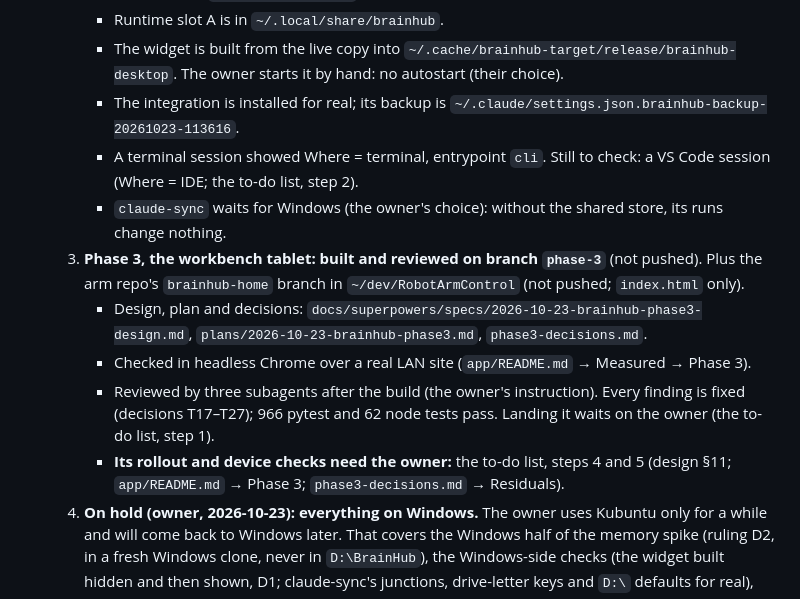
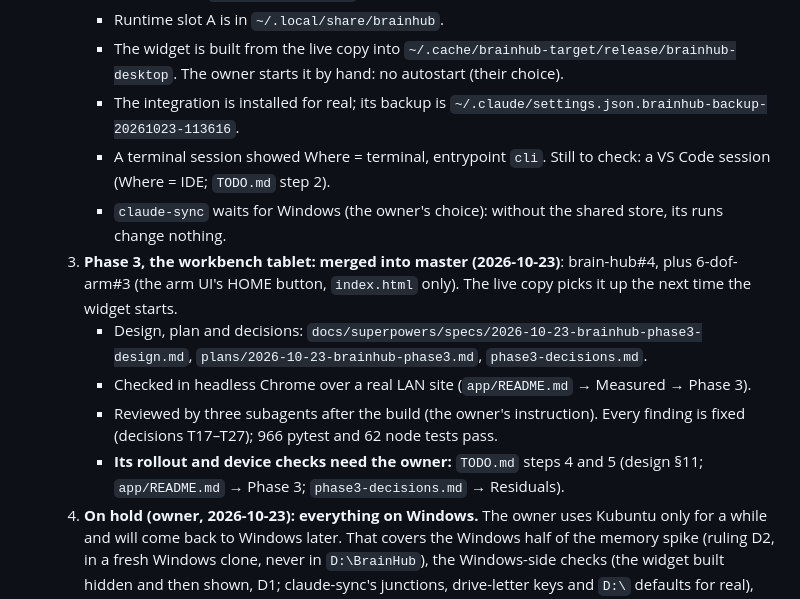
Before and after one commit to tudor-n/atlas, a Markdown page: NEXT-SESSION.md, the part around one of its changes. Drawn GitHub-style.

```diff
--- a/NEXT-SESSION.md
+++ b/NEXT-SESSION.md
@@ -57,13 +14,13 @@ Everything waiting on you, in order. Tick it here as you go; the details are in
      - Runtime slot A is in `~/.local/share/brainhub`.
      - The widget is built from the live copy into `~/.cache/brainhub-target/release/brainhub-desktop`. The owner starts it by hand: no autostart (their choice).
      - The integration is installed for real; its backup is `~/.claude/settings.json.brainhub-backup-20261023-113616`.
-     - A terminal session showed Where = terminal, entrypoint `cli`. Still to check: a VS Code session (Where = IDE; the to-do list, step 2).
+     - A terminal session showed Where = terminal, entrypoint `cli`. Still to check: a VS Code session (Where = IDE; `TODO.md` step 2).
      - `claude-sync` waits for Windows (the owner's choice): without the shared store, its runs change nothing.
-  3. **Phase 3, the workbench tablet: built and reviewed on branch `phase-3`** (not pushed). Plus the arm repo's `brainhub-home` branch in `~/dev/RobotArmControl` (not pushed; `index.html` only).
+  3. **Phase 3, the workbench tablet: merged into master (2026-10-23)**: brain-hub#4, plus 6-dof-arm#3 (the arm UI's HOME button, `index.html` only). The live copy picks it up the next time the widget starts.
      - Design, plan and decisions: `docs/superpowers/specs/2026-10-23-brainhub-phase3-design.md`, `plans/2026-10-23-brainhub-phase3.md`, `phase3-decisions.md`.
      - Checked in headless Chrome over a real LAN site (`app/README.md` → Measured → Phase 3).
-     - Reviewed by three subagents after the build (the owner's instruction). Every finding is fixed (decisions T17–T27); 966 pytest and 62 node tests pass. Landing it waits on the owner (the to-do list, step 1).
-     - **Its rollout and device checks need the owner:** the to-do list, steps 4 and 5 (design §11; `app/README.md` → Phase 3; `phase3-decisions.md` → Residuals).
+     - Reviewed by three subagents after the build (the owner's instruction). Every finding is fixed (decisions T17–T27); 966 pytest and 62 node tests pass.
+     - **Its rollout and device checks need the owner:** `TODO.md` steps 4 and 5 (design §11; `app/README.md` → Phase 3; `phase3-decisions.md` → Residuals).
   4. **On hold (owner, 2026-10-23): everything on Windows.** The owner uses Kubuntu only for a while and will come back to Windows later. That covers the Windows half of the memory spike (ruling D2, in a fresh Windows clone, never in `D:\BrainHub`), the Windows-side checks (the widget built hidden and then shown, D1; claude-sync's junctions, drive-letter keys and `D:\` defaults for real), the Windows rollout and the Windows half of design §10's verification. Until then: code stays portable, CI keeps running on both OSes (the update step's gate needs both `test (…)` jobs green), and nothing is checked on Windows by hand.
 - **No real brain exists yet**: the setup wizard has never run on `/mnt/data/BrainHub` = `D:\BrainHub`.
 
```
Also changed, not shown: other parts of NEXT-SESSION.md (+1 -44 lines), TODO.md (added, +45 -0 lines).
